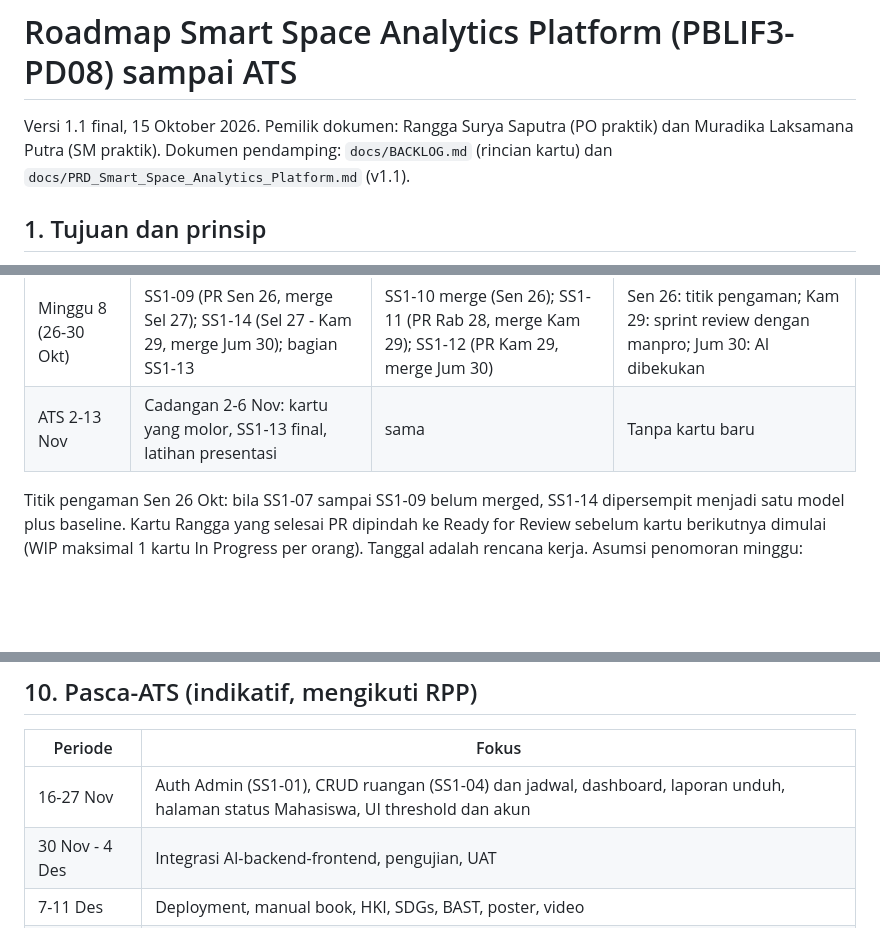
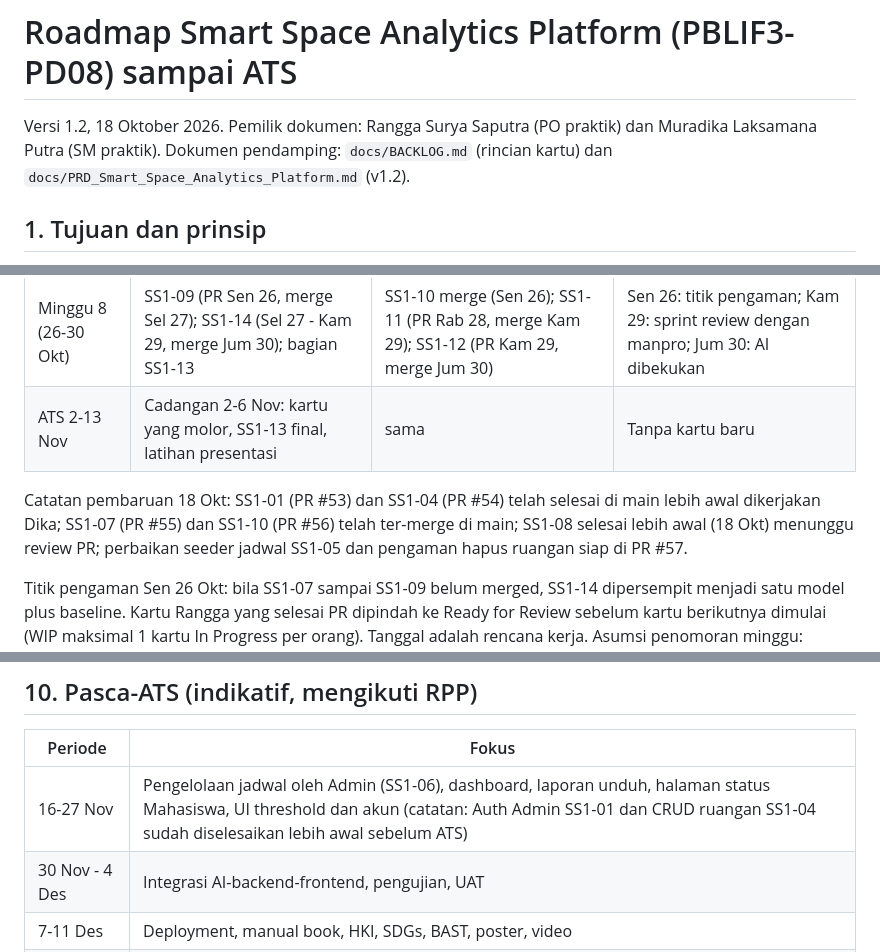
Before and after one commit to xynhiroo/smart-space, a Markdown page: docs/ROADMAP.md, 3 parts joined by grey strips. Rendered like a GitHub page; blank space fills up the shorter version.

```diff
--- a/docs/ROADMAP.md
+++ b/docs/ROADMAP.md
@@ -1,7 +1,7 @@
 # Roadmap Smart Space Analytics Platform (PBLIF3-PD08) sampai ATS
 
-Versi 1.1 final, 15 Oktober 2026. Pemilik dokumen: Rangga Surya Saputra (PO praktik) dan Muradika Laksamana Putra (SM praktik).
-Dokumen pendamping: `docs/BACKLOG.md` (rincian kartu) dan `docs/PRD_Smart_Space_Analytics_Platform.md` (v1.1).
+Versi 1.2, 18 Oktober 2026. Pemilik dokumen: Rangga Surya Saputra (PO praktik) dan Muradika Laksamana Putra (SM praktik).
+Dokumen pendamping: `docs/BACKLOG.md` (rincian kartu) dan `docs/PRD_Smart_Space_Analytics_Platform.md` (v1.2).
 
 ## 1. Tujuan dan prinsip
 
@@ -74,6 +81,8 @@ Aturan pengalihan (untuk disepakati di sinkron pertama): kartu tanpa commit samp
 | Minggu 7 (19-23 Okt) | SS1-07 merge (Sen 19); SS1-08 (PR Rab 21, merge Kam 22); mulai SS1-09 (Kam 22) | SS1-10 (mulai Rab 21, PR Jum 23); draf bagian SS1-13 | Kam 22: cek bersama dan aturan pengalihan; Jum 23: PR SS1-10 dibuka |
 | Minggu 8 (26-30 Okt) | SS1-09 (PR Sen 26, merge Sel 27); SS1-14 (Sel 27 - Kam 29, merge Jum 30); bagian SS1-13 | SS1-10 merge (Sen 26); SS1-11 (PR Rab 28, merge Kam 29); SS1-12 (PR Kam 29, merge Jum 30) | Sen 26: titik pengaman; Kam 29: sprint review dengan manpro; Jum 30: AI dibekukan |
 | ATS 2-13 Nov | Cadangan 2-6 Nov: kartu yang molor, SS1-13 final, latihan presentasi | sama | Tanpa kartu baru |
+
+Catatan pembaruan 18 Okt: SS1-01 (PR #53) dan SS1-04 (PR #54) telah selesai di main lebih awal dikerjakan Dika; SS1-07 (PR #55) dan SS1-10 (PR #56) telah ter-merge di main; SS1-08 selesai lebih awal (18 Okt) menunggu review PR; perbaikan seeder jadwal SS1-05 dan pengaman hapus ruangan siap di PR #57.
 
 Titik pengaman Sen 26 Okt: bila SS1-07 sampai SS1-09 belum merged, SS1-14 dipersempit menjadi satu model plus baseline. Kartu Rangga yang selesai PR dipindah ke Ready for Review sebelum kartu berikutnya dimulai (WIP maksimal 1 kartu In Progress per orang).
 Tanggal adalah rencana kerja. Asumsi penomoran minggu: Minggu 1 = 7 Sep 2026.
@@ -129,7 +138,7 @@ Kalimat jawaban bila ditanya "apakah tim PBL sudah menerapkan materi matkul AI":
 
 | Periode | Fokus |
 |---|---|
-| 16-27 Nov | Auth Admin (SS1-01), CRUD ruangan (SS1-04) dan jadwal, dashboard, laporan unduh, halaman status Mahasiswa, UI threshold dan akun |
+| 16-27 Nov | Pengelolaan jadwal oleh Admin (SS1-06), dashboard, laporan unduh, halaman status Mahasiswa, UI threshold dan akun (catatan: Auth Admin SS1-01 dan CRUD ruangan SS1-04 sudah diselesaikan lebih awal sebelum ATS) |
 | 30 Nov - 4 Des | Integrasi AI-backend-frontend, pengujian, UAT |
 | 7-11 Des | Deployment, manual book, HKI, SDGs, BAST, poster, video |
 | 14-18 Des | Cadangan dan sprint review akhir |
```
Also changed, not shown: other parts of docs/ROADMAP.md (+16 -9 lines).
